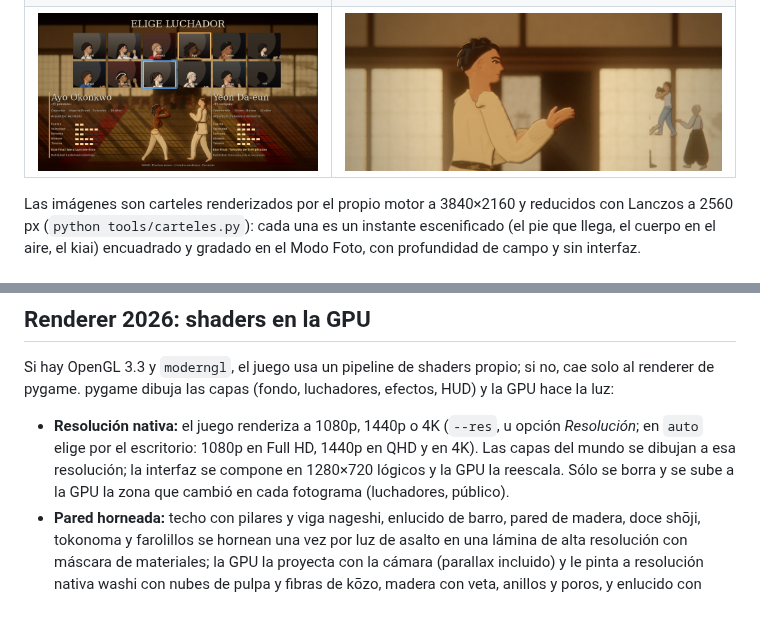
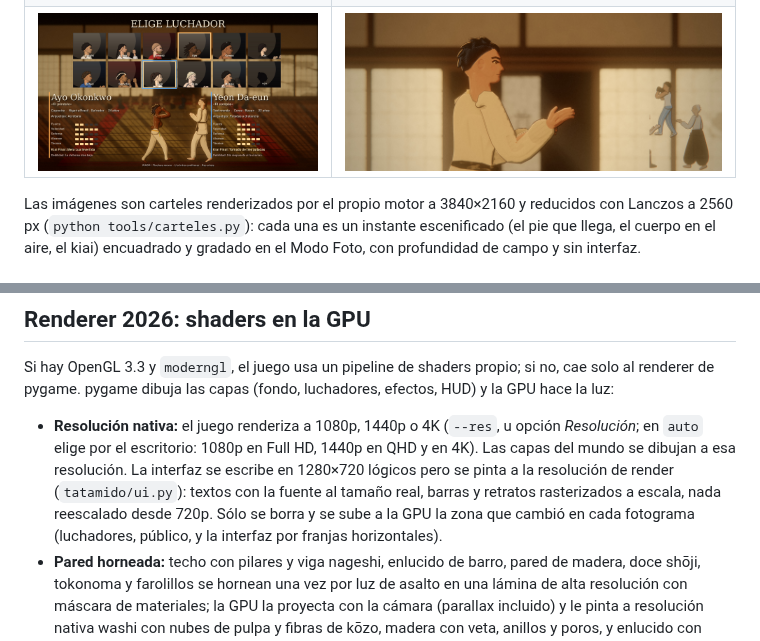
Before and after one commit to davidvivo-ia/pytatamido, a Markdown page: README.md, 2 parts joined by grey strips. GitHub-like rendering; pictures changed too: docs/06_seleccion.jpg; blank space fills up the shorter version.

```diff
--- a/README.md
+++ b/README.md
@@ -103,8 +103,10 @@ renderer de pygame. pygame dibuja las capas (fondo, luchadores, efectos, HUD) y
 
 - **Resolución nativa:** el juego renderiza a 1080p, 1440p o 4K (`--res`, u opción *Resolución*; en
   `auto` elige por el escritorio: 1080p en Full HD, 1440p en QHD y en 4K). Las capas del mundo se
-  dibujan a esa resolución; la interfaz se compone en 1280×720 lógicos y la GPU la reescala. Sólo se
-  borra y se sube a la GPU la zona que cambió en cada fotograma (luchadores, público).
+  dibujan a esa resolución. La interfaz se escribe en 1280×720 lógicos pero se pinta a la resolución
+  de render (`tatamido/ui.py`): textos con la fuente al tamaño real, barras y retratos rasterizados a
+  escala, nada reescalado desde 720p. Sólo se borra y se sube a la GPU la zona que cambió en cada
+  fotograma (luchadores, público, y la interfaz por franjas horizontales).
 - **Pared horneada:** techo con pilares y viga nageshi, enlucido de barro, pared de madera, doce shōji,
   tokonoma y farolillos se hornean una vez por luz de asalto en una lámina de alta resolución con
   máscara de materiales; la GPU la proyecta con la cámara (parallax incluido) y le pinta a resolución
```
Also changed, not shown: docs/07_luchadores.jpg, 9 other files.
